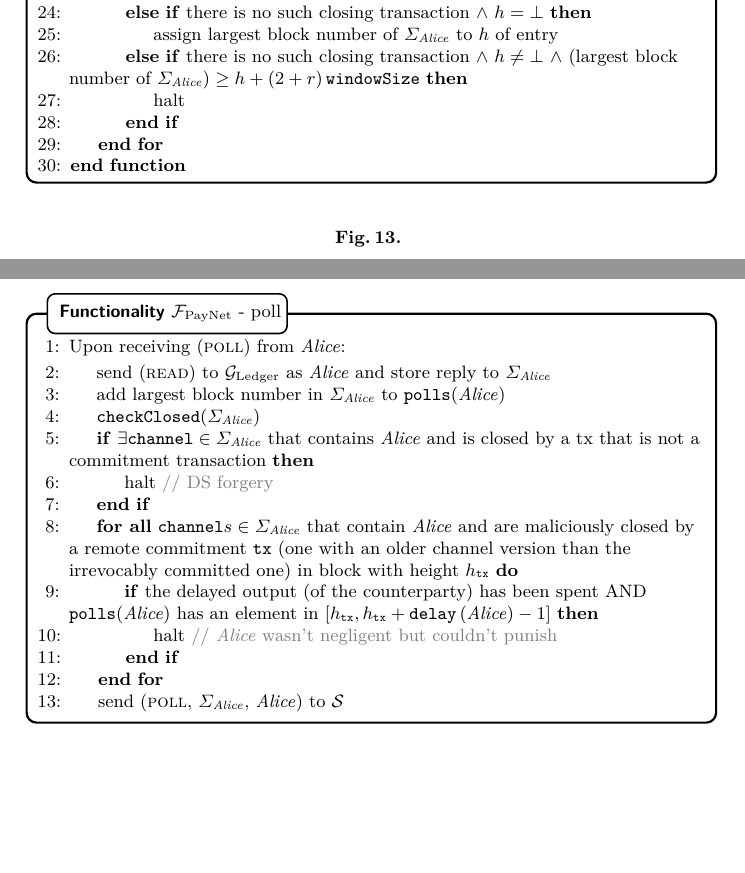
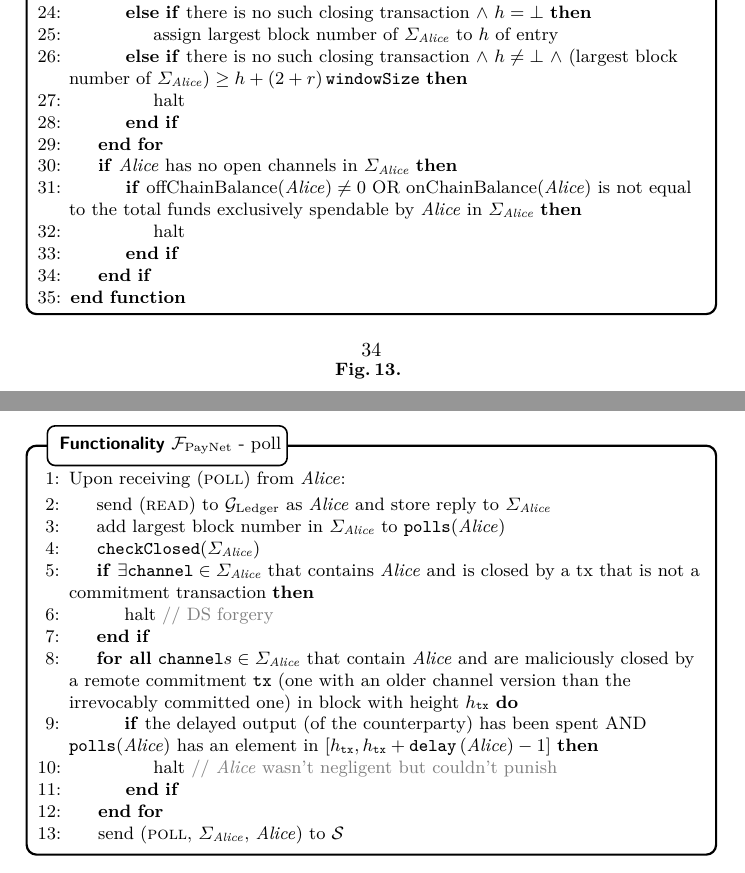
Before and after one commit to OrfeasLitos/PaymentChannels, a LaTeX paper (src/paymentChannels.tex, which reads src/payfunc.tex): two parts of pages 34 and 35 of 81, joined at a grey line, cut so that both start at the same text, the shorter picture padded with empty space. Compiled offline with pdfLaTeX.

Commit message:
Halt if balances off when all closed

```diff
--- a/src/payfunc.tex
+++ b/src/payfunc.tex
@@ -447,6 +447,13 @@
               \label{alg:fpaynet:close:func:idle}
             \EndIf
           \EndFor
+          \If{\alice{} has no open channels in $\Sigma_{\alice}$}
+            \If{$\mathrm{offChainBalance}(\alice) \neq 0$ OR
+            onChainBalance(\alice) is not equal to the total funds exclusively
+            spendable by \alice{} in $\Sigma_{\alice}$}
+              \State halt
+            \EndIf
+          \EndIf
         \EndFunction
         \label{alg:fpaynet:close:func:end}
       \end{algorithmic}
```
